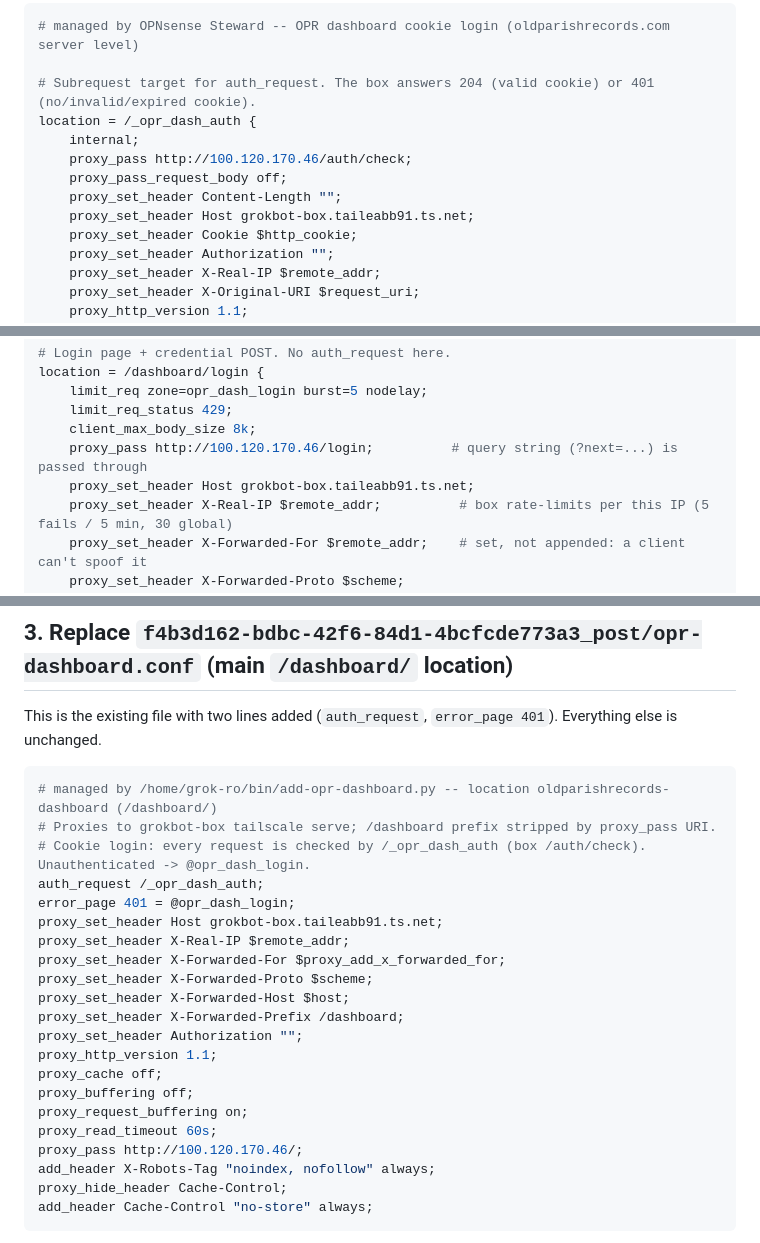
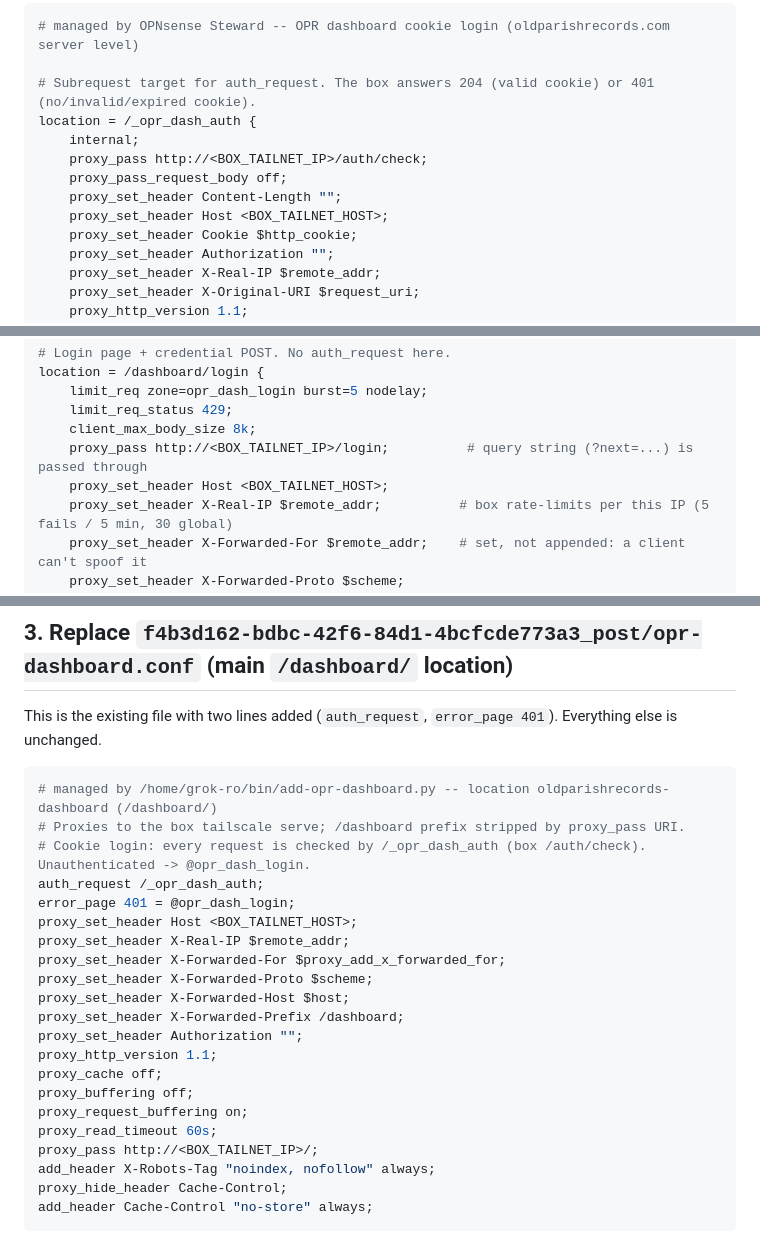
Before and after one commit to srveit/oldparishrecords, a Markdown page: dashboard-auth/NGINX-SPEC.md, 3 parts joined by grey strips. Drawn GitHub-style.

````diff
--- a/dashboard-auth/NGINX-SPEC.md
+++ b/dashboard-auth/NGINX-SPEC.md
@@ -91,10 +92,10 @@ named locations, or `limit_req` with a custom zone.
 # Subrequest target for auth_request. The box answers 204 (valid cookie) or 401 (no/invalid/expired cookie).
 location = /_opr_dash_auth {
     internal;
-    proxy_pass http://100.120.170.46/auth/check;
+    proxy_pass http://<BOX_TAILNET_IP>/auth/check;
     proxy_pass_request_body off;
     proxy_set_header Content-Length "";
-    proxy_set_header Host grokbot-box.taileabb91.ts.net;
+    proxy_set_header Host <BOX_TAILNET_HOST>;
     proxy_set_header Cookie $http_cookie;
     proxy_set_header Authorization "";
     proxy_set_header X-Real-IP $remote_addr;
@@ -125,8 +126,8 @@ location = /dashboard/login {
     limit_req zone=opr_dash_login burst=5 nodelay;
     limit_req_status 429;
     client_max_body_size 8k;
-    proxy_pass http://100.120.170.46/login;          # query string (?next=...) is passed through
-    proxy_set_header Host grokbot-box.taileabb91.ts.net;
+    proxy_pass http://<BOX_TAILNET_IP>/login;          # query string (?next=...) is passed through
+    proxy_set_header Host <BOX_TAILNET_HOST>;
     proxy_set_header X-Real-IP $remote_addr;          # box rate-limits per this IP (5 fails / 5 min, 30 global)
     proxy_set_header X-Forwarded-For $remote_addr;    # set, not appended: a client can't spoof it
     proxy_set_header X-Forwarded-Proto $scheme;
@@ -174,11 +175,11 @@ This is the existing file with two lines added (`auth_request`, `error_page 401`
 
 ```nginx
 # managed by /home/grok-ro/bin/add-opr-dashboard.py -- location oldparishrecords-dashboard (/dashboard/)
-# Proxies to grokbot-box tailscale serve; /dashboard prefix stripped by proxy_pass URI.
+# Proxies to the box tailscale serve; /dashboard prefix stripped by proxy_pass URI.
 # Cookie login: every request is checked by /_opr_dash_auth (box /auth/check). Unauthenticated -> @opr_dash_login.
 auth_request /_opr_dash_auth;
 error_page 401 = @opr_dash_login;
-proxy_set_header Host grokbot-box.taileabb91.ts.net;
+proxy_set_header Host <BOX_TAILNET_HOST>;
 proxy_set_header X-Real-IP $remote_addr;
 proxy_set_header X-Forwarded-For $proxy_add_x_forwarded_for;
 proxy_set_header X-Forwarded-Proto $scheme;
@@ -190,7 +191,7 @@ proxy_cache off;
 proxy_buffering off;
 proxy_request_buffering on;
 proxy_read_timeout 60s;
-proxy_pass http://100.120.170.46/;
+proxy_pass http://<BOX_TAILNET_IP>/;
 add_header X-Robots-Tag "noindex, nofollow" always;
 proxy_hide_header Cache-Control;
 add_header Cache-Control "no-store" always;
````
Also changed, not shown: other parts of dashboard-auth/NGINX-SPEC.md (+5 -4 lines), dashboard-auth/README.md (+2 -2 lines), dashboard/README.md (+1 -1 lines).
